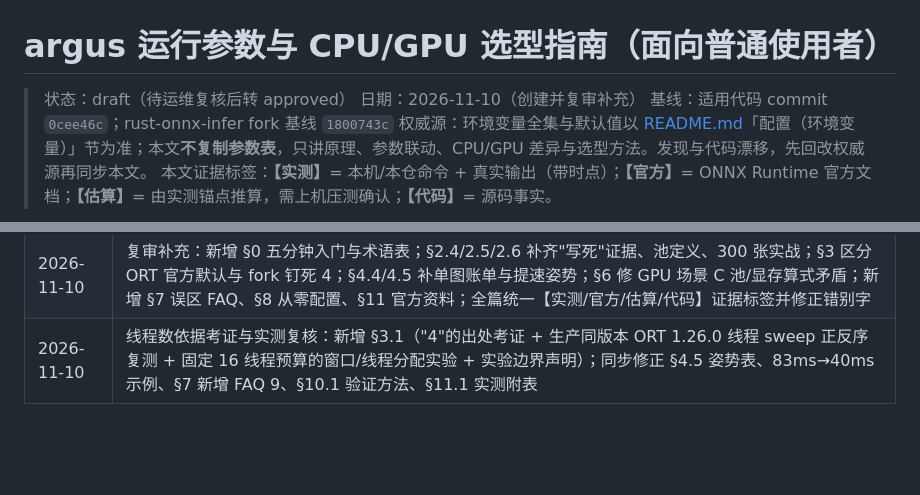
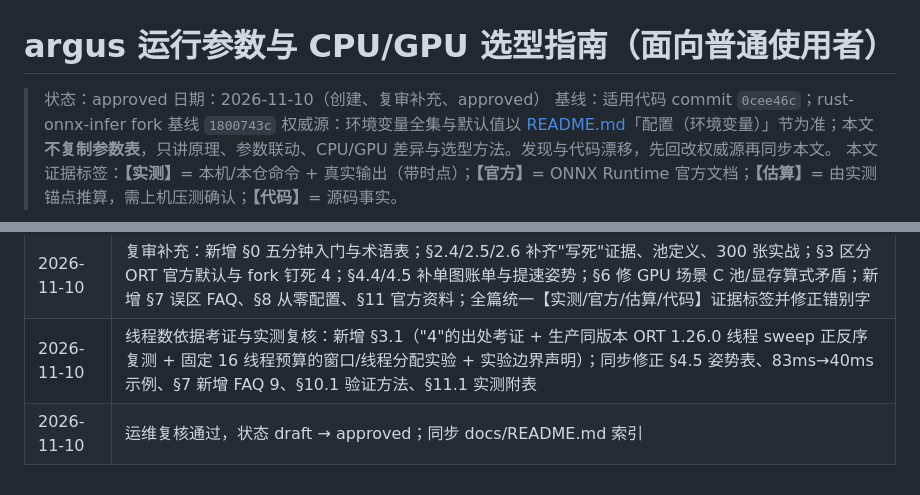
Before and after one commit to viccom/argus, a Markdown page: docs/cpu-gpu-tuning-guide.md, 2 parts joined by grey strips. Rendered like a GitHub page; blank space fills up the shorter version.

```diff
--- a/docs/cpu-gpu-tuning-guide.md
+++ b/docs/cpu-gpu-tuning-guide.md
@@ -1,7 +1,7 @@
 # argus 运行参数与 CPU/GPU 选型指南（面向普通使用者）
 
-> 状态：draft（待运维复核后转 approved）
-> 日期：2026-11-10（创建并复审补充）
+> 状态：approved
+> 日期：2026-11-10（创建、复审补充、approved）
 > 基线：适用代码 commit `0cee46c`；rust-onnx-infer fork 基线 `1800743c`
 > 权威源：环境变量全集与默认值以 [README.md](../../README.md)「配置（环境变量）」节为准；本文**不复制参数表**，只讲原理、参数联动、CPU/GPU 差异与选型方法。发现与代码漂移，先回改权威源再同步本文。
 > 本文证据标签：**【实测】**= 本机/本仓命令 + 真实输出（带时点）；**【官方】**= ONNX Runtime 官方文档；**【估算】**= 由实测锚点推算，需上机压测确认；**【代码】**= 源码事实。
@@ -462,3 +462,4 @@ curl -s -H "x-api-key: <token>" -F "file=@real.jpg" http://127.0.0.1:7042/detect
 | 2026-11-10 | 创建：并发三层闸门、CPU/GPU 本质区别、选型公式、四场景推荐组合、实测附表（基线 0cee46c） |
 | 2026-11-10 | 复审补充：新增 §0 五分钟入门与术语表；§2.4/2.5/2.6 补齐"写死"证据、池定义、300 张实战；§3 区分 ORT 官方默认与 fork 钉死 4；§4.4/4.5 补单图账单与提速姿势；§6 修 GPU 场景 C 池/显存算式矛盾；新增 §7 误区 FAQ、§8 从零配置、§11 官方资料；全篇统一【实测/官方/估算/代码】证据标签并修正错别字 |
 | 2026-11-10 | 线程数依据考证与实测复核：新增 §3.1（"4"的出处考证 + 生产同版本 ORT 1.26.0 线程 sweep 正反序复测 + 固定 16 线程预算的窗口/线程分配实验 + 实验边界声明）；同步修正 §4.5 姿势表、83ms→40ms 示例、§7 新增 FAQ 9、§10.1 验证方法、§11.1 实测附表 |
+| 2026-11-10 | 运维复核通过，状态 draft → approved；同步 docs/README.md 索引 |
```
Also changed, not shown: docs/README.md (+1 -1 lines).
